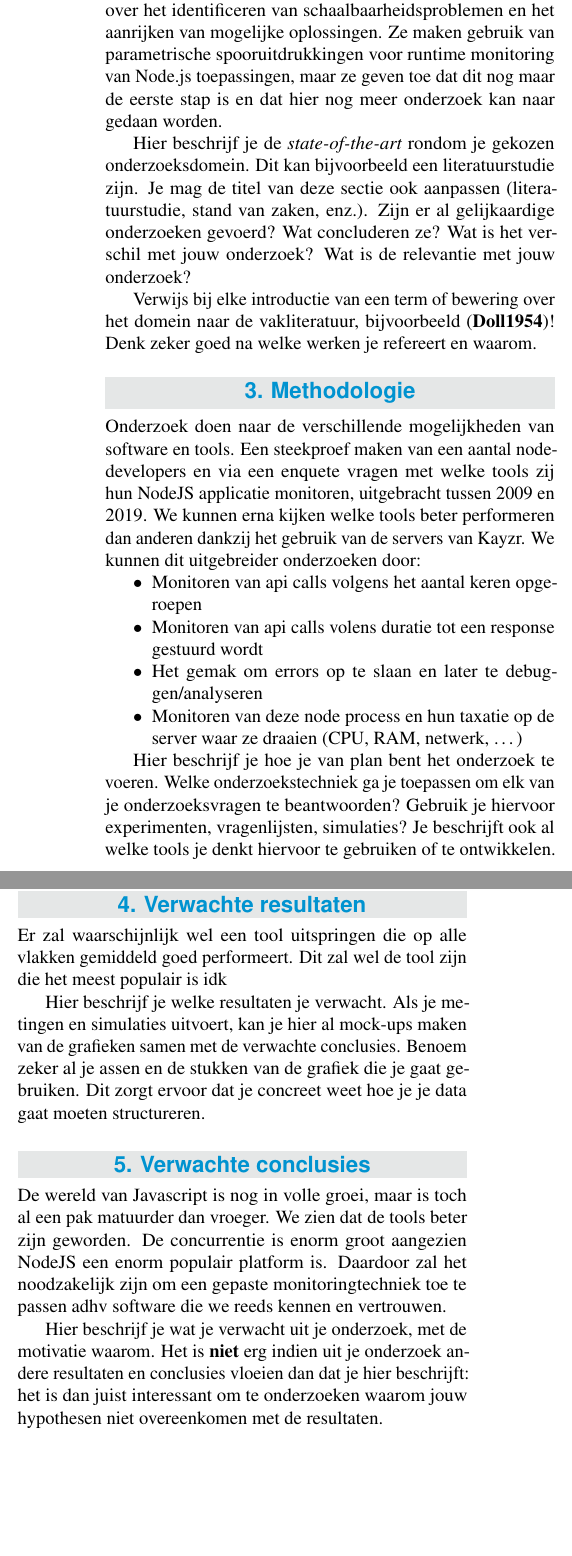
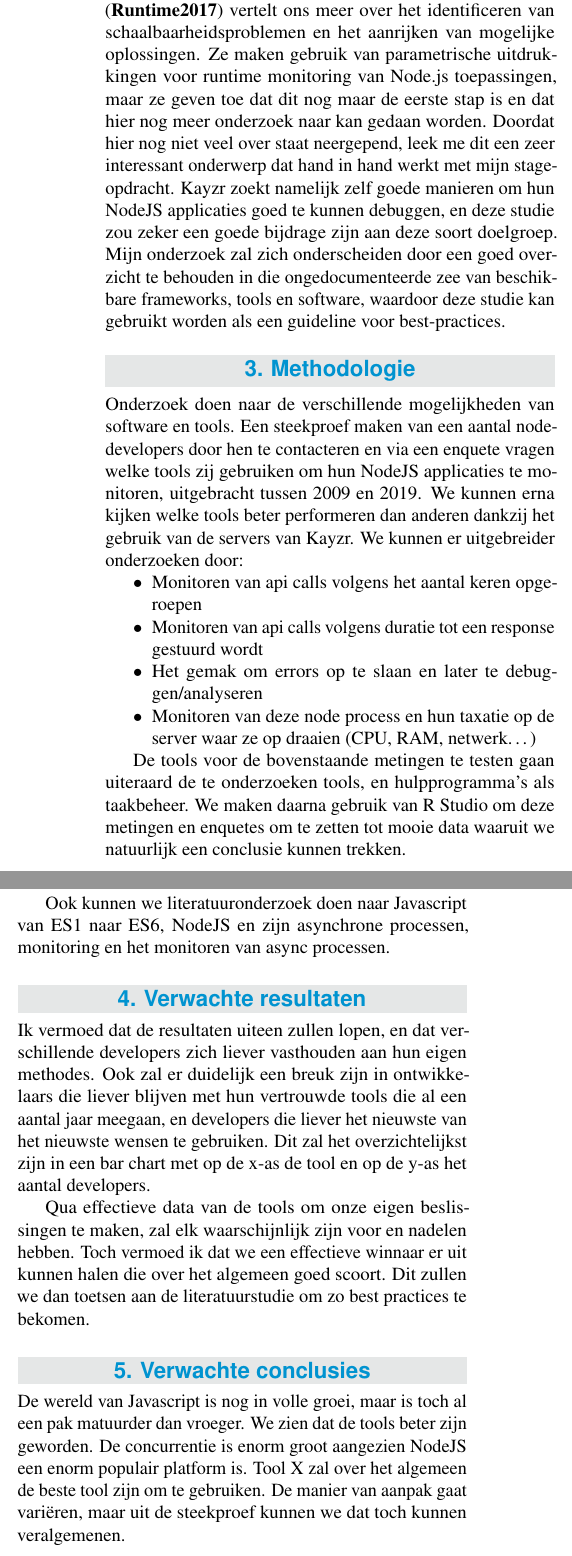
Before and after one commit to LeunensMichiel/Thesis-Applied-Computer-Sciences, a LaTeX document (voorstel/naam_voornaam_voorstel.tex, which reads voorstel/voorstel-inhoud.tex): two parts of the columns of page 2 of 2, joined at a grey line, cut so that both start at the same text, the shorter picture padded with empty space. The pictures show the PDF file voorstel/naam_voornaam_voorstel.pdf that the author committed with the source.

Commit message:
Alles af, nu nog nakijken

```diff
--- a/voorstel/naam_voornaam_voorstel.tex
+++ b/voorstel/naam_voornaam_voorstel.tex
@@ -30,7 +30,7 @@
 %---------- Abstract ----------------------------------------------------------
 
 \Abstract{
-	De wereld van javascript is in volle groei. Honderden frameworks vervangen ondertussen verouderde frameworks, en velen worden elk jaar op hun beurt weer vervangen. Een van die frameworks die nu al even bestaat en er uitblinkt, is NodeJS. Als backend javascript framework met een uitstekende open-source community, goede ondersteuning, schaalbaarheid en snelle asynchrone bouwstenen, is dit de favoriet van vele backend webontwikkelaars. Het debuggen van zo'n framework, kan echter een ambetante zaak zijn. Kunnen die Javascript frameworks wel goed gemonitord worden? Deze studie omvat een totaal onderzoek en uitwerking van de mogelijkheden om NodeJS toepassingen te monitoren. Dit enerzijds op gebied van bestaande tools en wat de mogelijkheden ervan zijn, alsook zelf een onderzoek doen naar wat er bekenen kan worden intern in het proces van NodeJS. De doelstelling van dit onderwerp zal de lezer helpen met het monitoren van NodeJS applicaties door te onderzoeken wat de best practices zijn. Uit een steekproef bestaande uit verschillende webontwikkelaars zal gekeken worden welke tools er het populairst zijn. Deze tools zullen dan aan verschillende testen onderdaan worden. Die hulpmiddelen gaan we toetsen in de praktijk aan de hand van het monitoren van API calls. Ook zal een uitgebreide literatuurstudie aantonen welke methodieken er het best toegepast worden bij het analyseren en debuggen van zulke frameworks. Er wordt verwacht dat uit de overvloed aan hulpmiddelen er een paar gaan uitspringen. Het zal variëren van software die al minstens vijf jaar meegaat tot software die nog geen jaar op de markt verschenen is. De conclusie zal toekomstige ontwikkelaars een goed overzicht geven van best-practices en software die daarvoor het beste gebruikt wordt. Natuurlijk zal dit onderzoek geen jaren standhouden, aangezien javascript in de komende jaren nog veel evoluties zal meemaken. Maar het is eerder de bedoeling om toch een tijdelijk overzicht te geven.
+	De wereld van javascript is in volle groei. Honderden frameworks vervangen ondertussen verouderde frameworks, en velen worden elk jaar op hun beurt weer vervangen. Een van die frameworks die nu al even bestaat en er uitblinkt, is NodeJS. Als backend javascript framework met een uitstekende open-source community, goede ondersteuning, schaalbaarheid en snelle asynchrone bouwstenen, is dit de favoriet van vele backend webontwikkelaars. Het debuggen van zo'n framework, kan echter een ambetante zaak zijn. Kunnen die Javascript frameworks wel goed gemonitord worden? Deze studie omvat een totaal onderzoek en uitwerking van de mogelijkheden om NodeJS toepassingen te monitoren. Dit enerzijds op gebied van bestaande tools en wat de mogelijkheden ervan zijn, alsook zelf een onderzoek doen naar wat er bekenen kan worden intern in het proces van NodeJS. De doelstelling van dit onderwerp zal de lezer helpen met het monitoren van NodeJS applicaties door te onderzoeken wat de best practices zijn. Uit een steekproef bestaande uit verschillende webontwikkelaars zal gekeken worden welke tools er het populairst zijn. Deze tools zullen dan aan verschillende testen onderdaan worden. Die hulpmiddelen gaan we toetsen in de praktijk aan de hand van het monitoren van API calls. Ook zal een uitgebreide literatuurstudie aantonen welke methodieken er het best toegepast worden bij het analyseren en debuggen van zulke frameworks. Er wordt verwacht dat uit de overvloed aan hulpmiddelen er een paar gaan uitspringen. Het zal variëren van software die al minstens vijf jaar meegaat tot software die nog geen jaar op de markt verschenen is. De conclusie zal toekomstige ontwikkelaars een goed overzicht geven van best-practices en software die daarvoor het beste gebruikt wordt. Natuurlijk zal dit onderzoek geen jaren standhouden, aangezien javascript in de komende jaren nog veel evoluties zal meemaken. Maar het is eerder de bedoeling om toch een tijdelijk goed overzicht te geven.
 }
 
 %---------- Onderzoeksdomein en sleutelwoorden --------------------------------
--- a/voorstel/voorstel-inhoud.tex
+++ b/voorstel/voorstel-inhoud.tex
@@ -19,6 +14,5 @@ Het is daarom niet makkelijk om deze soort frameworks te debuggen, en wordt een
-Hier beschrijf je de \emph{state-of-the-art} rondom je gekozen onderzoeksdomein. Dit kan bijvoorbeeld een literatuurstudie zijn. Je mag de titel van deze sectie ook aanpassen (literatuurstudie, stand van zaken, enz.). Zijn er al gelijkaardige onderzoeken gevoerd? Wat concluderen ze? Wat is het verschil met jouw onderzoek? Wat is de relevantie met jouw onderzoek?
-
-Verwijs bij elke introductie van een term of bewering over het domein naar de vakliteratuur, bijvoorbeeld~\autocite{Doll1954}! Denk zeker goed na welke werken je refereert en waarom.
+Javascript is reeds een mature taal. Er is echter meer variatie in de frameworks die er uit ontstaan. NodeJS is een backend framework die zeer populair is door de goede ondersteuning en features dat deze biedt. Zoals gezegd wordt in ~\autocite{Runtime2017}: Node.js is sterk afhankelijk van asynchrone en continue programmeerstijl. I/O-bewerkingen worden uitgevoerd door middel van oproepen naar asynchrone functies waarbij een callback moet worden doorgegeven om aan te geven hoe de berekening wordt voortgezet zodra de genoemde I/O-bewerking asynchroon is voltooid. Het Node.js executiemodel bestaat uit een hoofdgebeurtenislus die wordt uitgevoerd op een single-threaded proces.
+Het is daarom niet makkelijk om deze soort frameworks te debuggen, en wordt uiteindelijk een uitdagende taak. Gelukkig zijn hiervoor dan ook weer hulpmiddelen en tools uitgebracht om dit te vereenvoudigen. Zoals hierboven vermeld in ~\autocite{Runtime2017}, kan asynchrone code subtiele bugs opleveren die niet meteen te zien zijn.  Hier is nog niet echt onderzoek over gedaan. Waarin er honderden vergelijkende studies bestaan over de frameworks zelf en of NodeJS een goede optie is, zijn er geen of amper studies over de beste manier om dit te monitoren. ~\autocite{Runtime2017} vertelt ons meer over  het identificeren van schaalbaarheidsproblemen en het aanrijken van mogelijke oplossingen. Ze maken gebruik van parametrische uitdrukkingen voor runtime monitoring van Node.js toepassingen, maar ze geven toe dat dit nog maar de eerste stap is en dat hier nog meer onderzoek naar kan gedaan worden. Doordat hier nog niet veel over staat neergepend, leek me dit een zeer interessant onderwerp dat hand in hand werkt met mijn stageopdracht. Kayzr zoekt namelijk zelf goede manieren om hun NodeJS applicaties goed te kunnen debuggen, en deze studie zou zeker een goede bijdrage zijn aan deze soort doelgroep. Mijn onderzoek zal zich onderscheiden door een goed overzicht te behouden in die ongedocumenteerde zee van beschikbare frameworks, tools en software, waardoor deze studie kan gebruikt worden als een guideline voor best-practices.
 
 % Voor literatuurverwijzingen zijn er twee belangrijke commando's:
 % \autocite{KEY} => (Auteur, jaartal) Gebruik dit als de naam van de auteur
@@ -32,29 +26,29 @@ Verwijs bij elke introductie van een term of bewering over het domein naar de va
 \section{Methodologie}
 \label{sec:methodologie}
 
-Onderzoek doen naar de verschillende mogelijkheden van software en tools. Een steekproef maken van een aantal node-developers en via een enquete vragen met welke tools zij hun NodeJS applicatie monitoren, uitgebracht tussen 2009 en 2019. We kunnen erna kijken welke tools beter performeren dan anderen dankzij het gebruik van de servers van Kayzr. We kunnen dit uitgebreider onderzoeken door:
+Onderzoek doen naar de verschillende mogelijkheden van software en tools. Een steekproef maken van een aantal node-developers door hen te contacteren en via een enquete vragen welke tools zij gebruiken om hun NodeJS applicaties te monitoren, uitgebracht tussen 2009 en 2019. We kunnen erna kijken welke tools beter performeren dan anderen dankzij het gebruik van de servers van Kayzr. We kunnen er uitgebreider onderzoeken door:
 
 \begin{itemize}
 	\item Monitoren van api calls volgens het aantal keren opgeroepen
-	\item Monitoren van api calls volens duratie tot een response gestuurd wordt
+	\item Monitoren van api calls volgens duratie tot een response gestuurd wordt
 	\item Het gemak om errors op te slaan en later te debuggen/analyseren
-	\item Monitoren van deze node process en hun taxatie op de server waar ze draaien (CPU, RAM, netwerk, …)
+	\item Monitoren van deze node process en hun taxatie op de server waar ze op draaien (CPU, RAM, netwerk…)
 \end{itemize}
 
-Hier beschrijf je hoe je van plan bent het onderzoek te voeren. Welke onderzoekstechniek ga je toepassen om elk van je onderzoeksvragen te beantwoorden? Gebruik je hiervoor experimenten, vragenlijsten, simulaties? Je beschrijft ook al welke tools je denkt hiervoor te gebruiken of te ontwikkelen.
+De tools voor de bovenstaande metingen te testen gaan uiteraard de te onderzoeken tools, en hulpprogramma's als taakbeheer. We maken daarna gebruik van R Studio om deze metingen en enquetes om te zetten tot mooie data waaruit we natuurlijk een conclusie kunnen trekken.
+
+Ook kunnen we literatuuronderzoek doen naar Javascript van ES1 naar ES6, NodeJS en zijn asynchrone processen, monitoring en het monitoren van async processen.
 
 %---------- Verwachte resultaten ----------------------------------------------
 \section{Verwachte resultaten}
 \label{sec:verwachte_resultaten}
 
-Er zal waarschijnlijk wel een tool uitspringen die op alle vlakken gemiddeld goed performeert. Dit zal wel de tool zijn die het meest populair is idk
+Ik vermoed dat de resultaten uiteen zullen lopen, en dat verschillende developers zich liever vasthouden aan hun eigen methodes. Ook zal er duidelijk een breuk zijn in ontwikkelaars die liever blijven met hun vertrouwde tools die al een aantal jaar meegaan, en developers die liever het nieuwste van het nieuwste wensen te gebruiken. Dit zal het overzichtelijkst zijn in een bar chart met op de x-as de tool en op de y-as het aantal developers.
 
-Hier beschrijf je welke resultaten je verwacht. Als je metingen en simulaties uitvoert, kan je hier al mock-ups maken van de grafieken samen met de verwachte conclusies. Benoem zeker al je assen en de stukken van de grafiek die je gaat gebruiken. Dit zorgt ervoor dat je concreet weet hoe je je data gaat moeten structureren.
+Qua effectieve data van de tools om onze eigen beslissingen te maken, zal elk waarschijnlijk zijn voor en nadelen hebben. Toch vermoed ik dat we een effectieve winnaar er uit kunnen halen die over het algemeen goed scoort. Dit zullen we dan toetsen aan de literatuurstudie om zo best practices te bekomen.
 
 %---------- Verwachte conclusies ----------------------------------------------
 \section{Verwachte conclusies}
 \label{sec:verwachte_conclusies}
 
-De wereld van Javascript is nog in volle groei, maar is toch al een pak matuurder dan vroeger. We zien dat de tools beter zijn geworden. De concurrentie is enorm groot aangezien NodeJS een enorm populair platform is. Daardoor zal het noodzakelijk zijn om een gepaste monitoringtechniek toe te passen adhv software die we reeds kennen en vertrouwen.
-
-Hier beschrijf je wat je verwacht uit je onderzoek, met de motivatie waarom. Het is \textbf{niet} erg indien uit je onderzoek andere resultaten en conclusies vloeien dan dat je hier beschrijft: het is dan juist interessant om te onderzoeken waarom jouw hypothesen niet overeenkomen met de resultaten.
+De wereld van Javascript is nog in volle groei, maar is toch al een pak matuurder dan vroeger. We zien dat de tools beter zijn geworden. De concurrentie is enorm groot aangezien NodeJS een enorm populair platform is. Tool X zal over het algemeen de beste tool zijn om te gebruiken. De manier van aanpak gaat variëren, maar uit de steekproef kunnen we dat toch kunnen veralgemenen.
```
Also changed, not shown: voorstel/naam_voornaam_voorstel.pdf, voorstel/voorstel-inhoud.tex (7 more changed lines), 4 other files.
